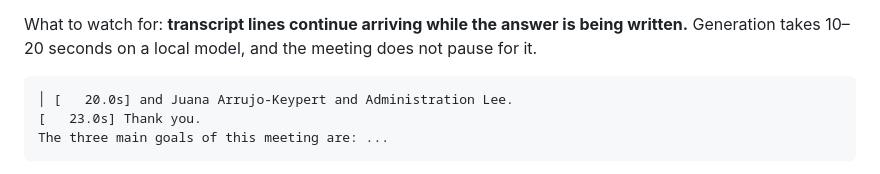
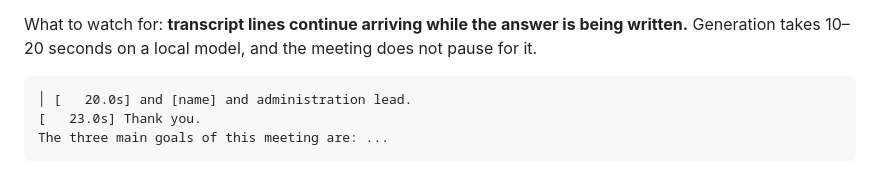
Before and after one commit to TCVHN5Vn/meeting-assistant, a Markdown page: README.md, the part around the change. Drawn GitHub-style.

````diff
--- a/README.md
+++ b/README.md
@@ -231,7 +231,7 @@ being written.** Generation takes 10–20 seconds on a local model, and the
 meeting does not pause for it.
 
 ```
-│ [   20.0s] and Juana Arrujo-Keypert and Administration Lee.
+│ [   20.0s] and [name] and administration lead.
 [   23.0s] Thank you.
 The three main goals of this meeting are: ...
 ```
````
Also changed, not shown: docs/design-notes.md (+1 -1 lines).
